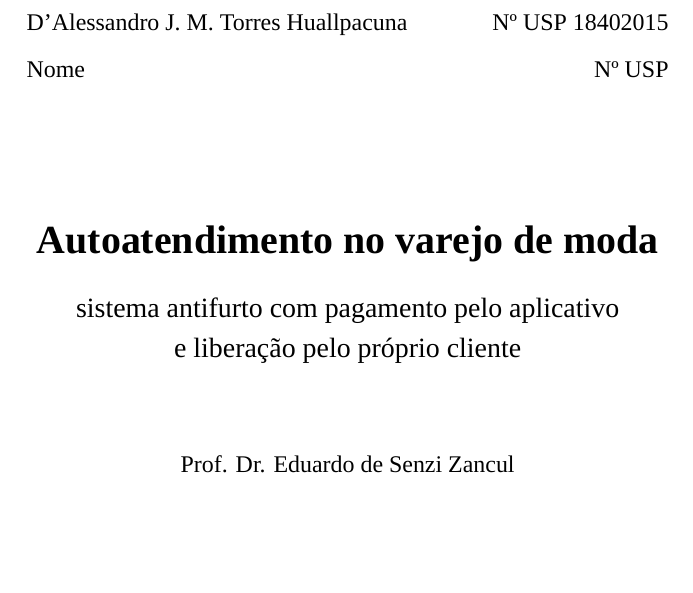
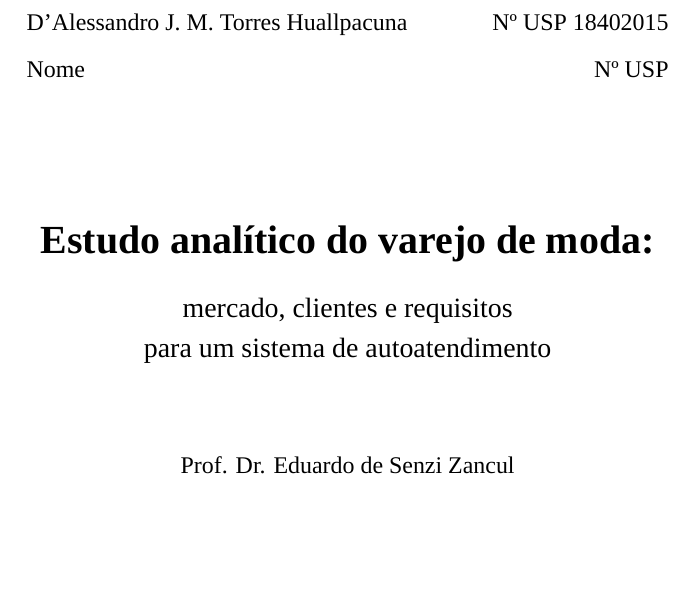
Before and after one commit to LucasHLoli/Projeto_de_Produto_e_Processo___Riachuelo-2-, a LaTeX document (documento.tex, which reads 1-pre/2-capa.tex): part of page 1 of 102, cut so that both start at the same text. Compiled offline with XeLaTeX; a missing font is replaced by an installed copy or a similar font.

Commit message:
Novo titulo: Estudo analitico do varejo de moda: mercado, clientes e requisitos para um sistema de autoatendimento
Co-Authored-By: Claude Opus 5 <noreply@anthropic.com>

```diff
--- a/1-pre/2-capa.tex
+++ b/1-pre/2-capa.tex
@@ -22,8 +22,8 @@
         \end{tabular}
 
         \vspace*{\fill}
-        {\fontsize{20}{24}\selectfont\bfseries Autoatendimento no varejo de moda}\\[10pt]
-        {\fontsize{14}{18}\selectfont sistema antifurto com pagamento pelo aplicativo\\[2pt] e liberação pelo próprio cliente}
+        {\fontsize{20}{24}\selectfont\bfseries Estudo analítico do varejo de moda:}\\[10pt]
+        {\fontsize{14}{18}\selectfont mercado, clientes e requisitos\\[2pt] para um sistema de autoatendimento}
 
         \vspace{1.4cm}
         Prof. Dr. Eduardo de Senzi Zancul
```
